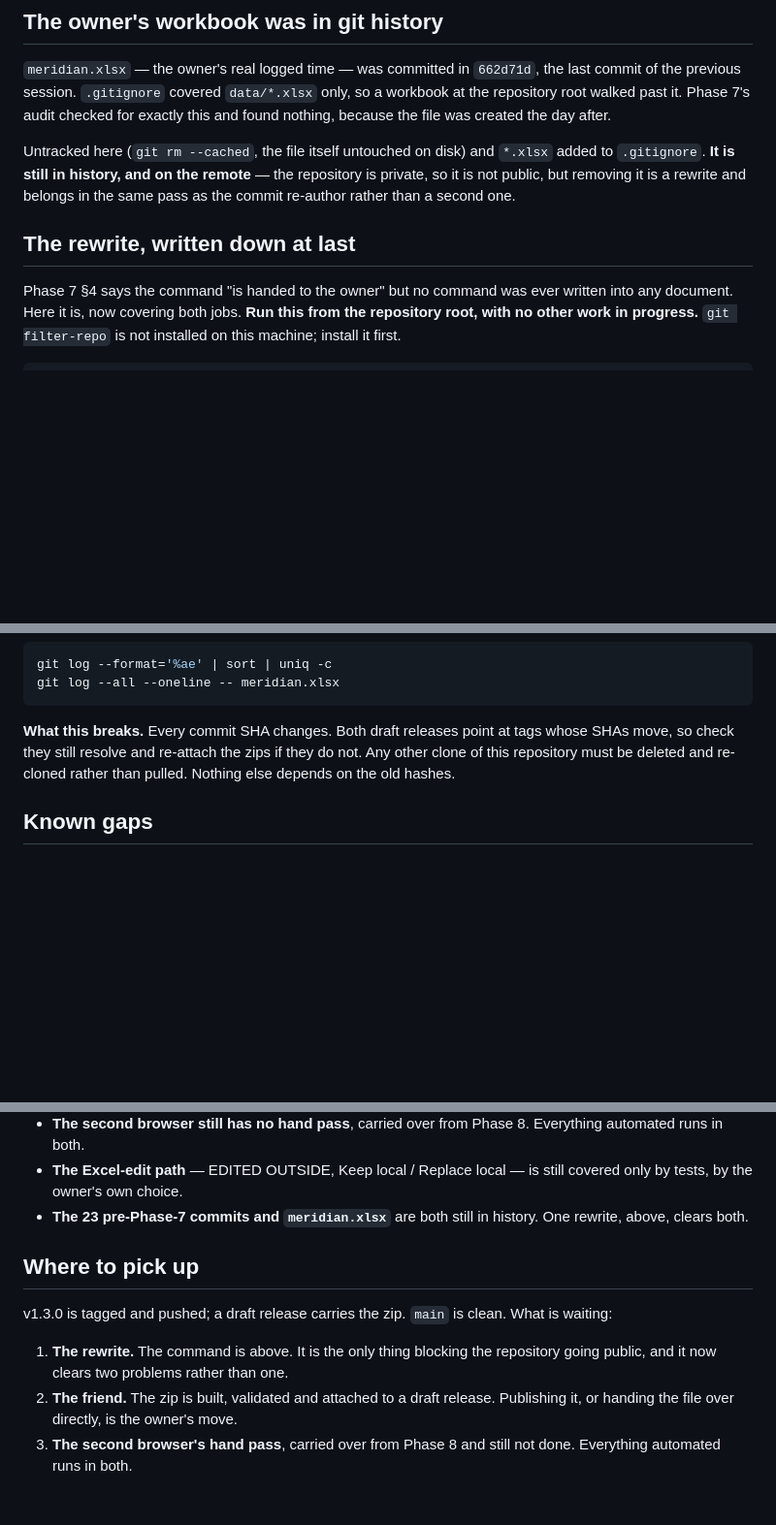
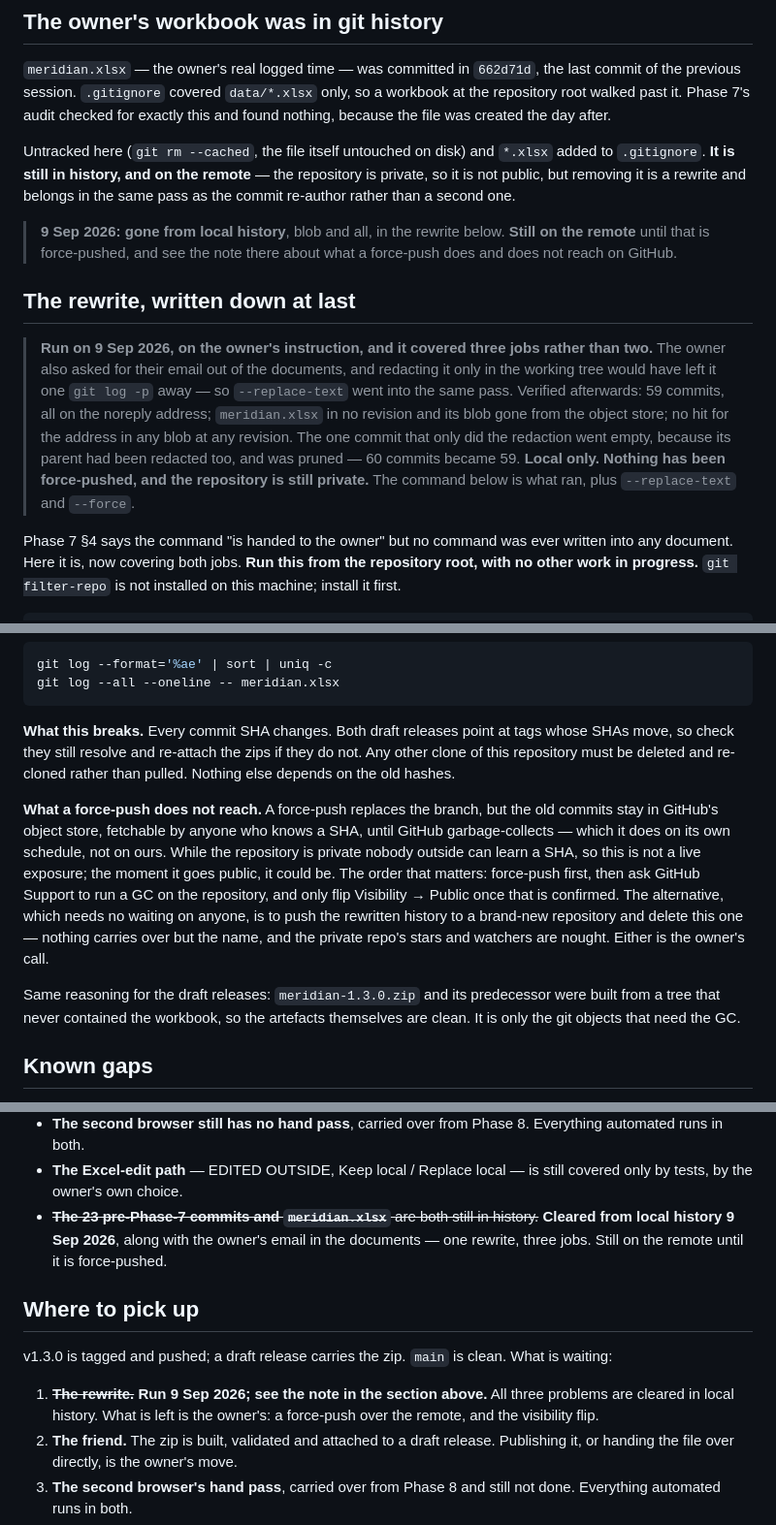
Before and after one commit to Reshikesh/meridian, a Markdown page: docs/PHASE-8C-CHECKPOINT.md, 3 parts joined by grey strips. Shown at 97% size. Rendered like a GitHub page; blank space fills up the shorter version.

Commit message:
docs: the rewrite was run, and what a force-push does not reach
Three jobs in one pass, on the owner's instruction: the 23 commits re-authored
to the noreply address, `meridian.xlsx` stripped from every revision, and the
owner's email redacted in the old revisions of the three checkpoints as well as
in the working tree. Verified after: 59 commits all on the noreply address, the
workbook in no revision and its blob gone from the object store, and no hit for
the address in any blob at any revision.

The commit that only did the redaction went empty once its parent had been
redacted too, so 60 commits became 59.

Every 'this blocks going public' claim in the four checkpoints is struck
through and dated rather than deleted; they were true when written.

Added, because nobody had written it down: a force-push does not remove the old
objects from GitHub, which stay fetchable by SHA until GitHub garbage-collects.
Private today, so not an exposure — but it decides the order of the last three
steps, and that order is now in the document.

Local only. Nothing pushed, visibility unchanged.

Co-Authored-By: Claude Opus 5 <noreply@anthropic.com>

```diff
--- a/docs/PHASE-8C-CHECKPOINT.md
+++ b/docs/PHASE-8C-CHECKPOINT.md
@@ -133,7 +133,22 @@ Untracked here (`git rm --cached`, the file itself untouched on disk) and
 the repository is private, so it is not public, but removing it is a rewrite and
 belongs in the same pass as the commit re-author rather than a second one.
 
+> **9 Sep 2026: gone from local history**, blob and all, in the rewrite below.
+> **Still on the remote** until that is force-pushed, and see the note there
+> about what a force-push does and does not reach on GitHub.
+
 ## The rewrite, written down at last
+
+> **Run on 9 Sep 2026, on the owner's instruction, and it covered three jobs
+> rather than two.** The owner also asked for their email out of the documents,
+> and redacting it only in the working tree would have left it one `git log -p`
+> away — so `--replace-text` went into the same pass. Verified afterwards: 59
+> commits, all on the noreply address; `meridian.xlsx` in no revision and its
+> blob gone from the object store; no hit for the address in any blob at any
+> revision. The one commit that only did the redaction went empty, because its
+> parent had been redacted too, and was pruned — 60 commits became 59. **Local
+> only. Nothing has been force-pushed, and the repository is still private.**
+> The command below is what ran, plus `--replace-text` and `--force`.
 
 Phase 7 §4 says the command "is handed to the owner" but no command was ever
 written into any document. Here it is, now covering both jobs. **Run this from
@@ -179,6 +194,21 @@ tags whose SHAs move, so check they still resolve and re-attach the zips if they
 do not. Any other clone of this repository must be deleted and re-cloned rather
 than pulled. Nothing else depends on the old hashes.
 
+**What a force-push does not reach.** A force-push replaces the branch, but the
+old commits stay in GitHub's object store, fetchable by anyone who knows a SHA,
+until GitHub garbage-collects — which it does on its own schedule, not on ours.
+While the repository is private nobody outside can learn a SHA, so this is not a
+live exposure; the moment it goes public, it could be. The order that matters:
+force-push first, then ask GitHub Support to run a GC on the repository, and
+only flip Visibility → Public once that is confirmed. The alternative, which
+needs no waiting on anyone, is to push the rewritten history to a brand-new
+repository and delete this one — nothing carries over but the name, and the
+private repo's stars and watchers are nought. Either is the owner's call.
+
+Same reasoning for the draft releases: `meridian-1.3.0.zip` and its predecessor
+were built from a tree that never contained the workbook, so the artefacts
+themselves are clean. It is only the git objects that need the GC.
+
 ## Known gaps
 
 - ~~**The picker's folder memory.**~~ **Closed, as a failure, 9 Sep 2026.** It
@@ -199,16 +229,19 @@ than pulled. Nothing else depends on the old hashes.
   Everything automated runs in both.
 - **The Excel-edit path** — EDITED OUTSIDE, Keep local / Replace local — is
   still covered only by tests, by the owner's own choice.
-- **The 23 pre-Phase-7 commits and `meridian.xlsx`** are both still in history.
-  One rewrite, above, clears both.
+- ~~**The 23 pre-Phase-7 commits and `meridian.xlsx`** are both still in
+  history.~~ **Cleared from local history 9 Sep 2026**, along with the owner's
+  email in the documents — one rewrite, three jobs. Still on the remote until
+  it is force-pushed.
 
 ## Where to pick up
 
 v1.3.0 is tagged and pushed; a draft release carries the zip. `main` is clean.
 What is waiting:
 
-1. **The rewrite.** The command is above. It is the only thing blocking the
-   repository going public, and it now clears two problems rather than one.
+1. ~~**The rewrite.**~~ **Run 9 Sep 2026; see the note in the section above.**
+   All three problems are cleared in local history. What is left is the owner's:
+   a force-push over the remote, and the visibility flip.
 2. **The friend.** The zip is built, validated and attached to a draft release.
    Publishing it, or handing the file over directly, is the owner's move.
 3. **The second browser's hand pass**, carried over from Phase 8 and still not
```
Also changed, not shown: docs/PHASE-7-CHECKPOINT.md (+7 -5 lines), docs/PHASE-8-CHECKPOINT.md (+3 -2 lines).
